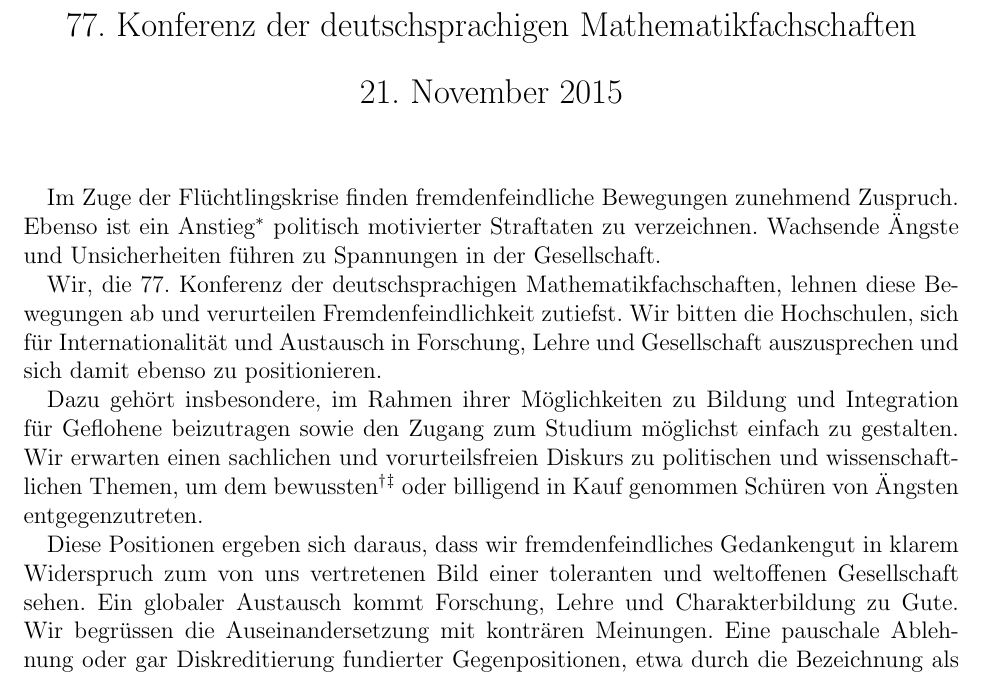
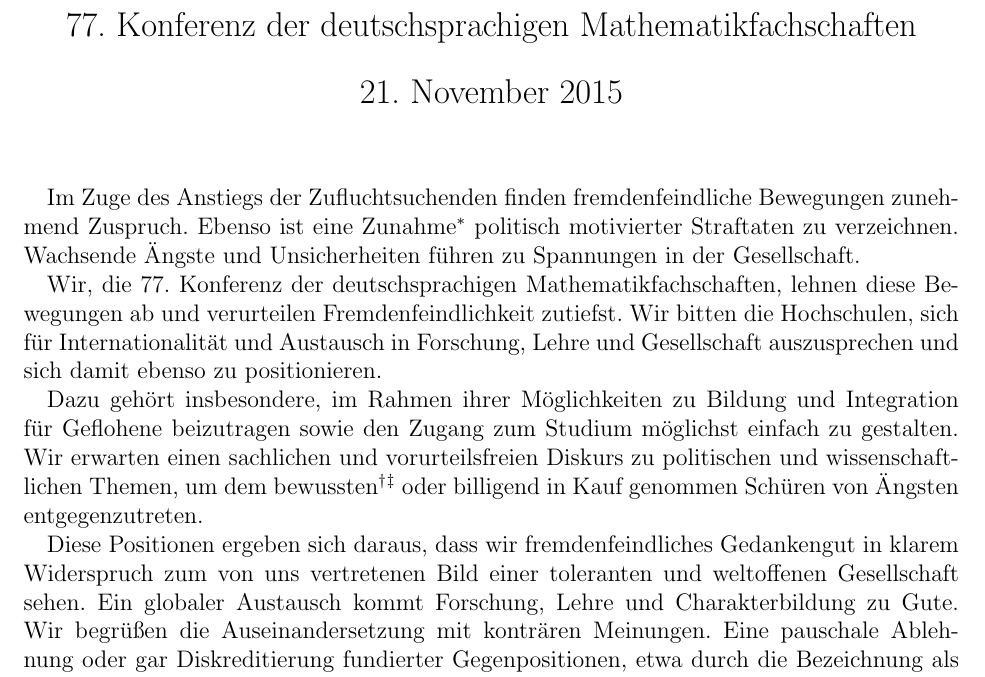
Before and after one commit to mmarx/koma77-reso-fremdenfeindlichkeit, a LaTeX document (reso-fremdenfeindlichkeit.tex): part of the page, cut so that both start at the same text. Compiled offline with pdfLaTeX.

Commit message:
Add final version of the text

```diff
--- a/reso-fremdenfeindlichkeit.tex
+++ b/reso-fremdenfeindlichkeit.tex
@@ -14,9 +14,9 @@
 
 \pagenumbering{gobble}
 
-Im Zuge der Flüchtlingskrise finden fremdenfeindliche Bewegungen
-zunehmend Zuspruch. Ebenso ist ein
-Anstieg\footnote{\url{https://www.bmi.bund.de/SharedDocs/Pressemitteilungen/DE/2015/05/pks-und-pmk-2014.html}}
+Im Zuge des Anstiegs der Zufluchtsuchenden finden fremdenfeindliche
+Bewegungen zunehmend Zuspruch. Ebenso ist eine
+Zunahme\footnote{\url{https://www.bmi.bund.de/SharedDocs/Pressemitteilungen/DE/2015/05/pks-und-pmk-2014.html}}
 politisch motivierter Straftaten zu verzeichnen. Wachsende Ängste und
 Unsicherheiten führen zu Spannungen in der Gesellschaft.
 
@@ -37,7 +37,7 @@ oder billigend in Kauf genommen Schüren von Ängsten entgegenzutreten.
 Diese Positionen ergeben sich daraus, dass wir fremdenfeindliches
 Gedankengut in klarem Widerspruch zum von uns vertretenen Bild einer
 toleranten und weltoffenen Gesellschaft sehen. Ein globaler Austausch
-kommt Forschung, Lehre und Charakterbildung zu Gute. Wir begrüssen die
+kommt Forschung, Lehre und Charakterbildung zu Gute. Wir begrüßen die
 Auseinandersetzung mit konträren Meinungen. Eine pauschale Ablehnung
 oder gar Diskreditierung fundierter Gegenpositionen, etwa durch die
 Bezeichnung als „Lügenpresse“, läuft den wissenschaftlichen Arbeits-
```
